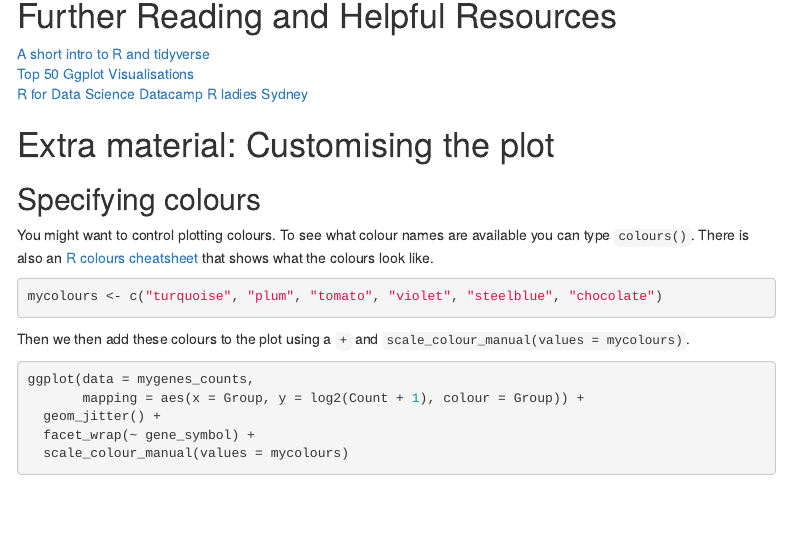
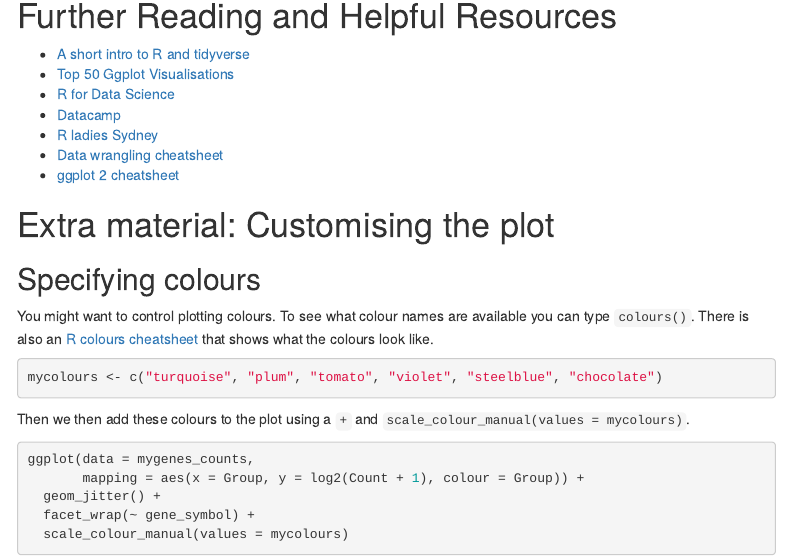
Before and after one commit to melbintgen/intro-to-r, an R Markdown document (Intro-to-R-master/intro_r_biologists.Rmd): the page in a window 1100 px wide, from 1080 px down. Rendered offline with R 4.5, knitr and Pandoc, with nearby package versions; some code elsewhere in the file could not run offline; menus at the side of the page are left out.

Commit message:
add cheatsheets to resources

```diff
--- a/Intro-to-R-master/intro_r_biologists.Rmd
+++ b/Intro-to-R-master/intro_r_biologists.Rmd
@@ -1394,13 +1394,15 @@ sessionInfo()
 
 # Further Reading and Helpful Resources
 
-[A short intro to R and
+- [A short intro to R and
 tidyverse](https://pmacdasci.github.io/r-intro-tidyverse/)\
-[Top 50 Ggplot
+- [Top 50 Ggplot
 Visualisations](http://r-statistics.co/Top50-Ggplot2-Visualizations-MasterList-R-Code.html)\
-[R for Data Science](https://r4ds.hadley.nz/)
-[Datacamp](https://www.datacamp.com/courses/free-introduction-to-r)
-[R ladies Sydney](https://rladiessydney.org/courses/ryouwithme/01-basicbasics-1/)
+- [R for Data Science](https://r4ds.hadley.nz/)
+- [Datacamp](https://www.datacamp.com/courses/free-introduction-to-r)
+- [R ladies Sydney](https://rladiessydney.org/courses/ryouwithme/01-basicbasics-1/)
+- [Data wrangling cheatsheet](https://www.rstudio.com/wp-content%2Fuploads%2F2015%2F02%2Fdata-wrangling-cheatsheet.pdf%2F)
+- [ggplot 2 cheatsheet](https://posit.co/wp-content/uploads/2022/10/data-visualization-1.pdf)
 
 \newpage
 
```
Also changed, not shown: Intro-to-R-master/intro_r_biologists.nb.html.
